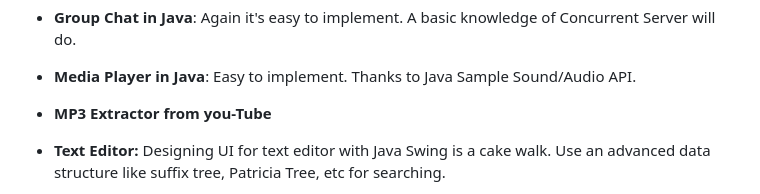
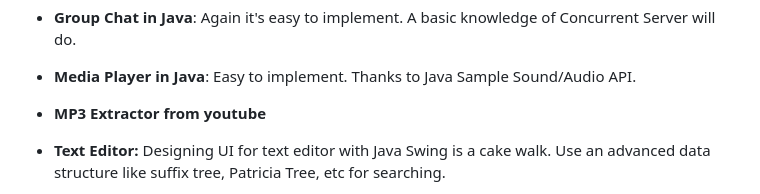
Before and after one commit to vicky002/1000_Projects, a Markdown page: README.md, the part around the change. GitHub-like rendering.

```diff
--- a/README.md
+++ b/README.md
@@ -29,7 +29,7 @@ Before committing make sure you follow all the instructions properly.
 
 - **Media Player in Java**:  Easy to implement. Thanks to Java Sample Sound/Audio API.
 
-- **MP3 Extractor from you-Tube**
+- **MP3 Extractor from youtube**
 
 -  **Text Editor:** Designing UI for text editor with Java Swing is a cake walk. Use an advanced data structure like suffix tree, Patricia Tree, etc for searching.
 
```
